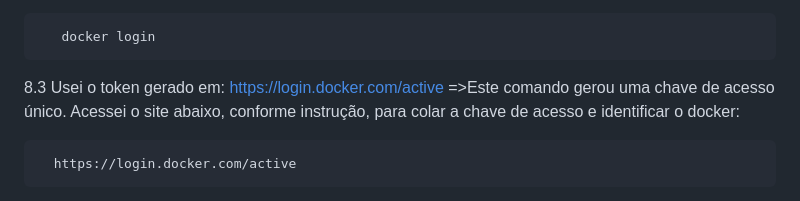
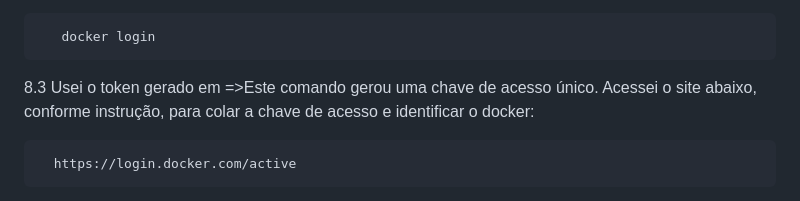
Before and after one commit to PattySousa/MariliaKarateka, a Markdown page: README.md, the part around one of its changes. Drawn GitHub-style.

```diff
--- a/README.md
+++ b/README.md
@@ -117,7 +117,7 @@ Baixei a versão para Windows e executei a instalação normalmente.
 
        docker login
 
-   8.3 Usei o token gerado em: https://login.docker.com/active
+   8.3 Usei o token gerado em
 =>Este comando gerou uma chave de acesso único. Acessei o site abaixo, conforme instrução, para colar a chave de acesso e identificar o docker:
 
       https://login.docker.com/active
```
Also changed, not shown: other parts of README.md (+2 -1 lines).
